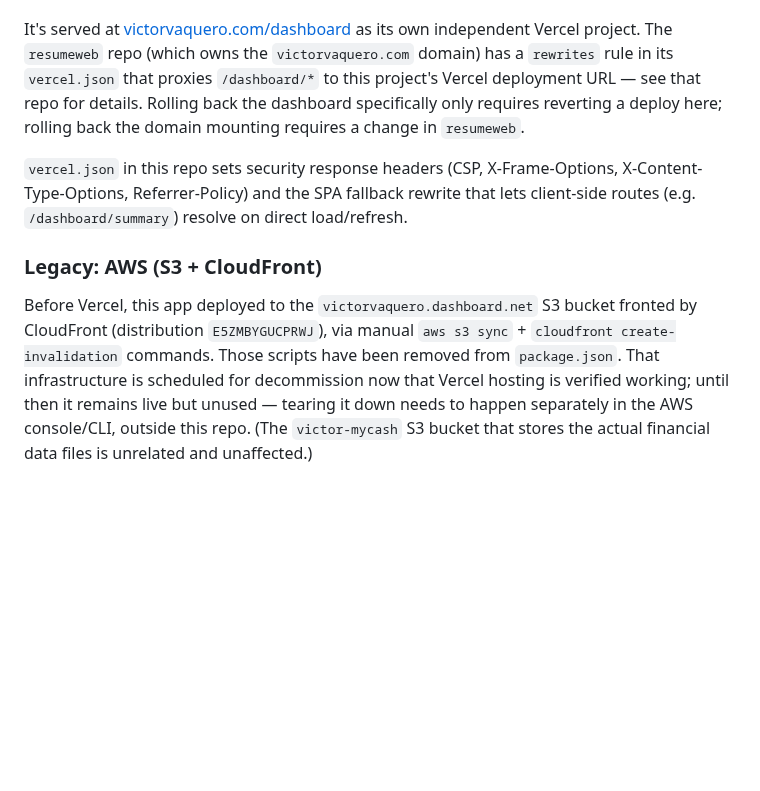
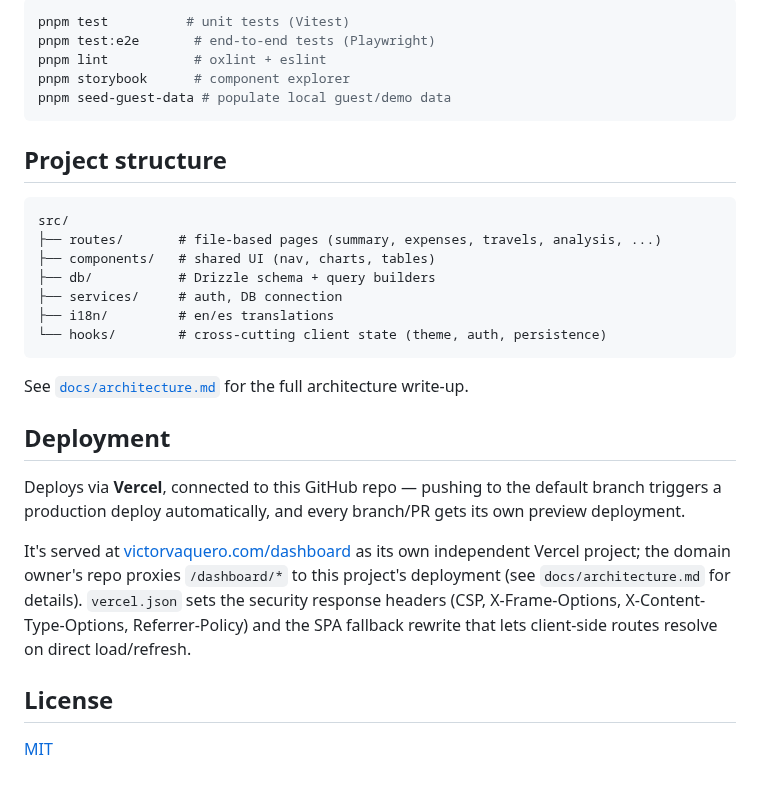
Before and after one commit to VictorVaquero/gnucash-insights, a Markdown page: README.md, the part around one of its changes. GitHub-like rendering; blank space fills up the shorter version.

````diff
--- a/README.md
+++ b/README.md
@@ -28,21 +65,38 @@ script to run.
+```bash
+pnpm test          # unit tests (Vitest)
+pnpm test:e2e       # end-to-end tests (Playwright)
+pnpm lint           # oxlint + eslint
+pnpm storybook      # component explorer
+pnpm seed-guest-data # populate local guest/demo data
+```
+
+## Project structure
+
+```
+src/
+├── routes/       # file-based pages (summary, expenses, travels, analysis, ...)
+├── components/   # shared UI (nav, charts, tables)
+├── db/           # Drizzle schema + query builders
+├── services/     # auth, DB connection
+├── i18n/         # en/es translations
+└── hooks/        # cross-cutting client state (theme, auth, persistence)
+```
+
+See [`docs/architecture.md`](docs/architecture.md) for the full architecture write-up.
+
+## Deployment
+
+Deploys via **Vercel**, connected to this GitHub repo — pushing to the default branch
+triggers a production deploy automatically, and every branch/PR gets its own preview
+deployment.
 
 It's served at [victorvaquero.com/dashboard](https://victorvaquero.com/dashboard) as its
-own independent Vercel project. The `resumeweb` repo (which owns the `victorvaquero.com`
-domain) has a `rewrites` rule in its `vercel.json` that proxies `/dashboard/*` to this
-project's Vercel deployment URL — see that repo for details. Rolling back the dashboard
-specifically only requires reverting a deploy here; rolling back the domain mounting
-requires a change in `resumeweb`.
+own independent Vercel project; the domain owner's repo proxies `/dashboard/*` to this
+project's deployment (see `docs/architecture.md` for details). `vercel.json` sets the
+security response headers (CSP, X-Frame-Options, X-Content-Type-Options,
+Referrer-Policy) and the SPA fallback rewrite that lets client-side routes resolve on
+direct load/refresh.
 
-`vercel.json` in this repo sets security response headers (CSP, X-Frame-Options,
-X-Content-Type-Options, Referrer-Policy) and the SPA fallback rewrite that lets
-client-side routes (e.g. `/dashboard/summary`) resolve on direct load/refresh.
+## License
 
-### Legacy: AWS (S3 + CloudFront)
-
-Before Vercel, this app deployed to the `victorvaquero.dashboard.net` S3 bucket fronted by
-CloudFront (distribution `E5ZMBYGUCPRWJ`), via manual `aws s3 sync` +
-`cloudfront create-invalidation` commands. Those scripts have been removed from
-`package.json`. That infrastructure is scheduled for decommission now that Vercel hosting
-is verified working; until then it remains live but unused — tearing it down needs to
-happen separately in the AWS console/CLI, outside this repo. (The `victor-mycash` S3
-bucket that stores the actual financial data files is unrelated and unaffected.)
+[MIT](LICENSE)
````
Also changed, not shown: other parts of README.md (+53 -16 lines), public/og-image.png, 9 other files.
